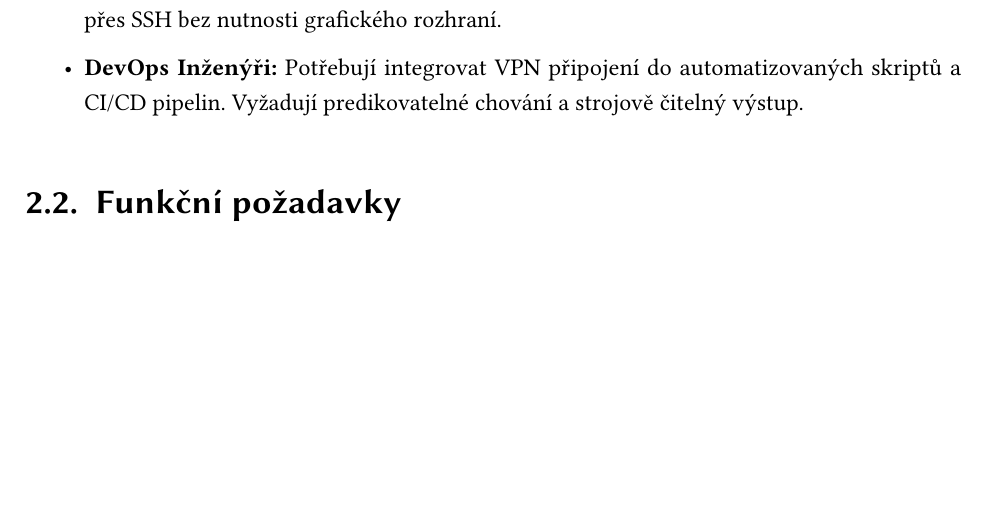
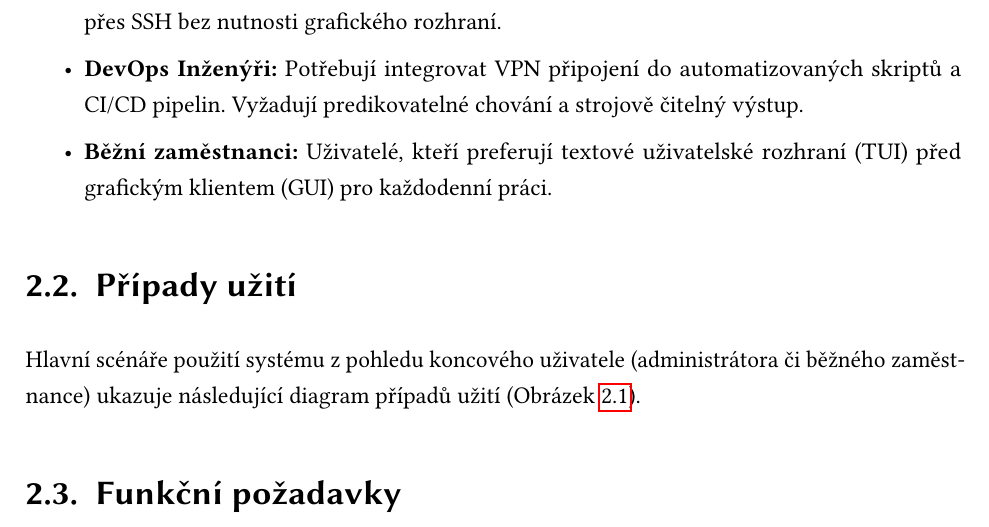
Before and after one commit to ValdemarPospisil/Bachelors, a LaTeX thesis (thesis/thesis.tex, which reads thesis/chapters/02_analyza.tex): part of page 31 of 47, cut so that both start at the same text, the shorter picture padded with empty space. Compiled offline with pdfLaTeX.

Commit message:
conductor(checkpoint): Checkpoint end of Phase 1

```diff
--- a/thesis/chapters/02_analyza.tex
+++ b/thesis/chapters/02_analyza.tex
@@ -8,4 +8,8 @@ Primárními uživateli GoodAccess CLI pro Linux jsou technicky zdatní profesio
 \begin{itemize}
     \item \textbf{System Administrators:} Spravují servery a vyžadují stabilní nástroj pro vzdálenou správu přes SSH bez nutnosti grafického rozhraní.
     \item \textbf{DevOps Inženýři:} Potřebují integrovat VPN připojení do automatizovaných skriptů a CI/CD pipelin. Vyžadují predikovatelné chování a strojově čitelný výstup.
+    \item \textbf{Běžní zaměstnanci:} Uživatelé, kteří preferují textové uživatelské rozhraní (TUI) před grafickým klientem (GUI) pro každodenní práci.
 \end{itemize}
+
+\section{Případy užití}
+Hlavní scénáře použití systému z pohledu koncového uživatele (administrátora či běžného zaměstnance) ukazuje následující diagram případů užití (Obrázek \ref{fig:use-case}).
@@ -12,3 +21,5 @@ Primárními uživateli GoodAccess CLI pro Linux jsou technicky zdatní profesio
+    \label{fig:use-case}
+\end{figure}
 
 \section{Funkční požadavky}
 Na základě analýzy potřeb byly stanoveny následující funkční požadavky:
```
Also changed, not shown: thesis/chapters/02_analyza.tex (5 more changed lines).
